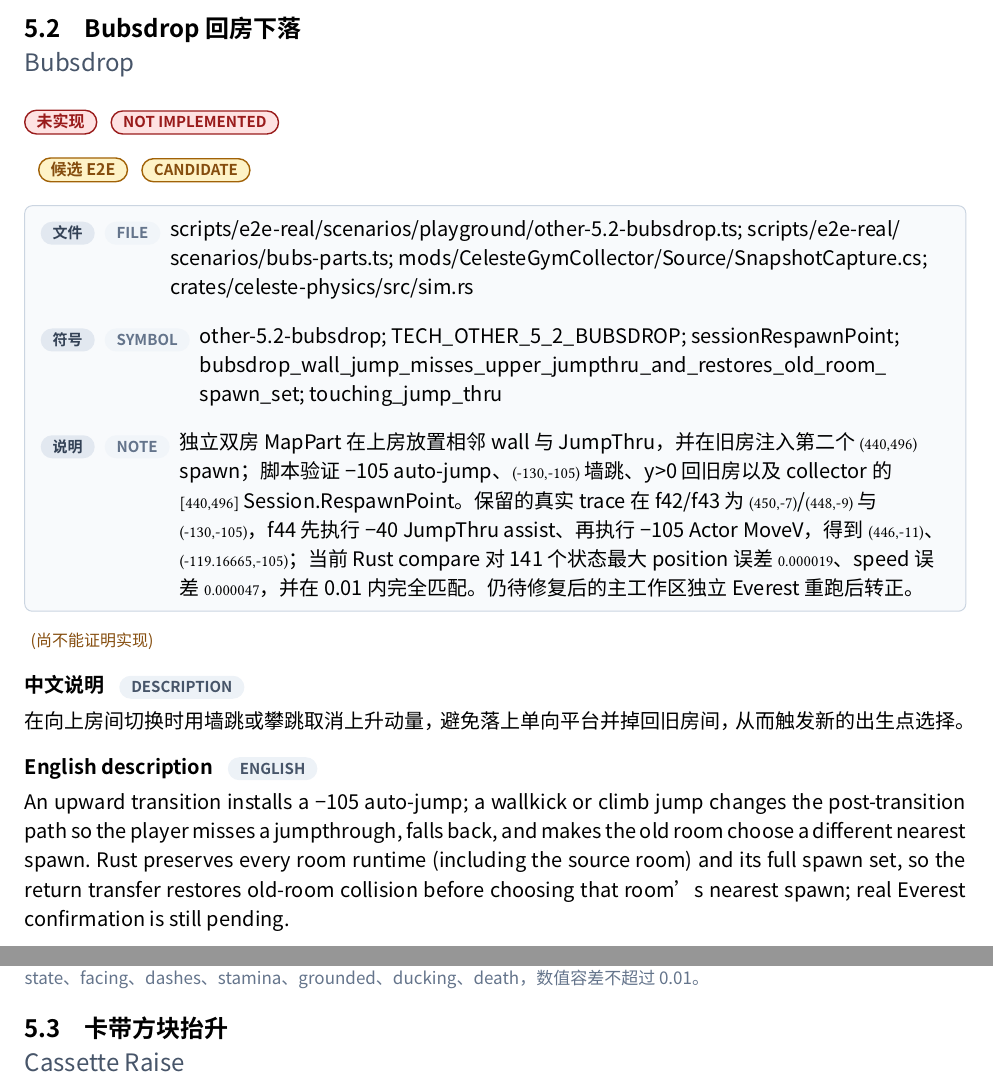
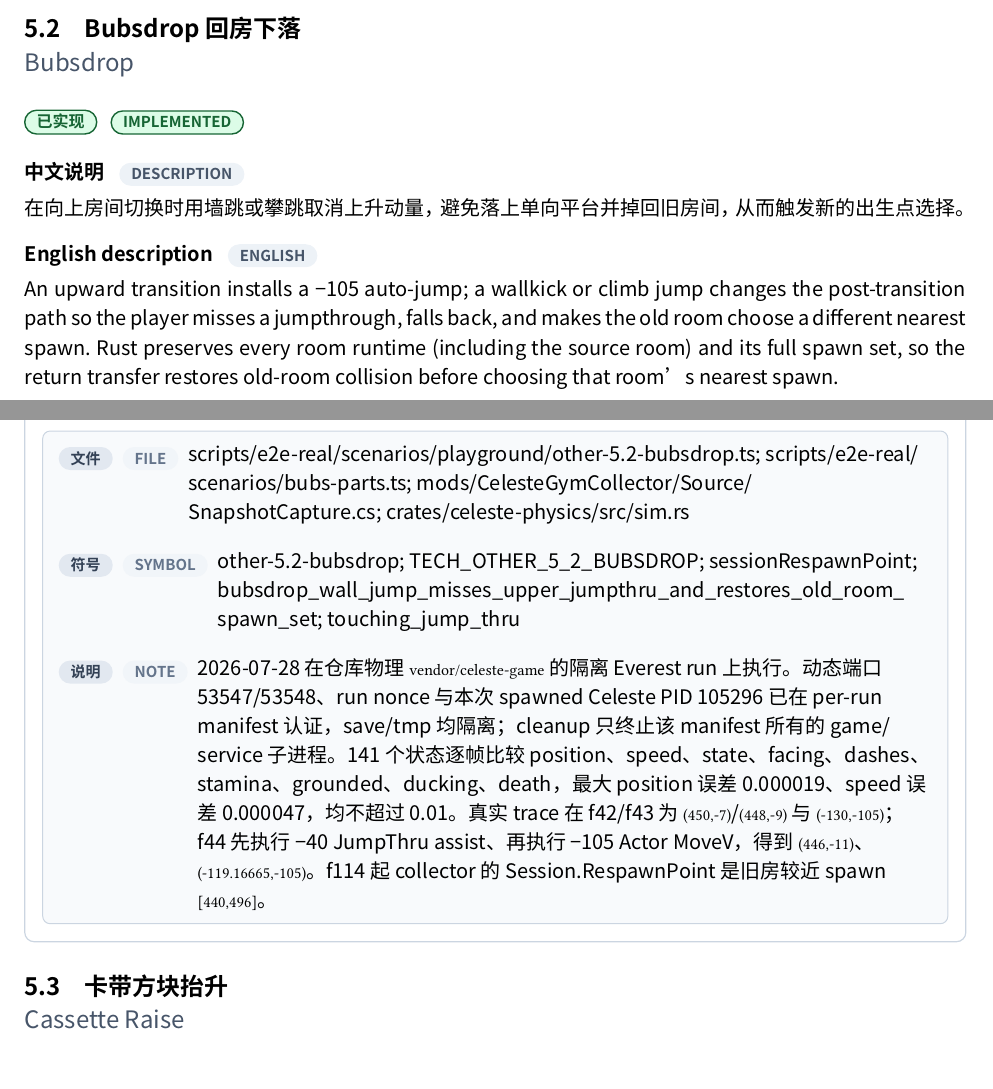
Before and after one commit to std-microblock/celeste-next-gym, a Typst document (docs/tech-handbook/main.typ, which reads docs/tech-handbook/techs/other-tech/5-2-bubsdrop.typ): two parts of pages 158 and 160 of 177 before the commit and two parts of pages 158 and 159 of 176 after it, joined at a grey line, cut so that both start at the same text. Compiled offline with Typst 0.15; a missing font is replaced by an installed copy or a similar font.

Commit message:
e2e: certify Bubsdrop transition trace

```diff
--- a/docs/tech-handbook/techs/other-tech/5-2-bubsdrop.typ
+++ b/docs/tech-handbook/techs/other-tech/5-2-bubsdrop.typ
@@ -8,5 +8,5 @@
   description-zh: [在向上房间切换时用墙跳或攀跳取消上升动量，避免落上单向平台并掉回旧房间，从而触发新的出生点选择。],
-  description-en: [An upward transition installs a -105 auto-jump; a wallkick or climb jump changes the post-transition path so the player misses a jumpthrough, falls back, and makes the old room choose a different nearest spawn. Rust preserves every room runtime (including the source room) and its full spawn set, so the return transfer restores old-room collision before choosing that room's nearest spawn; real Everest confirmation is still pending.],
+  description-en: [An upward transition installs a -105 auto-jump; a wallkick or climb jump changes the post-transition path so the player misses a jumpthrough, falls back, and makes the old room choose a different nearest spawn. Rust preserves every room runtime (including the source room) and its full spawn set, so the return transfer restores old-room collision before choosing that room's nearest spawn.],
   source-evidence: evidence(
     path: [Source/Player/Player.cs; Celeste/JumpThru.cs; Celeste/Level.cs],
     symbol: [Player.BeforeUpTransition; Player.NormalUpdate; Player.Update; JumpThru.JumpThru; Level.TransitionRoutine],
@@ -15,6 +15,6 @@
   ),
   rust-evidence: evidence(path: [crates/celeste-physics/src/sim.rs; crates/celeste-physics/src/map.rs], symbol: [begin_transition; update_transition; RoomRuntime; room_spawns], note: [解码会保存每一个房间（含初始 source room）的 entities、solids 与完整 spawn 列表；transition completion 先替换目标房 runtime，再按平方距离从该房 spawn 集选择 RespawnPoint，Session 级状态不随之重置。]),
   test-evidence: evidence(path: [crates/celeste-physics/src/sim.rs; crates/celeste-physics/src/map.rs], symbol: [bubsdrop_wall_jump_misses_upper_jumpthru_and_restores_old_room_spawn_set; touching_jump_thru; selected_room_retains_adjacent_transition_bounds], note: [Rust 回归对照无输入自动跳落上 JumpThru 与第 41 帧墙跳：后者以 `(-130,-105)` 离开平台、回到旧房，并在出界死亡后重生于旧房两点 spawn 中距离最近的 `(24,32)`。它逐帧锁定 f42–f45 的位置、速度和 movement remainder，包含 f44 的 `JumpThruAssistSpeed=-40` 后再执行 `-105` Actor MoveV；二进制解码回归确认初始 source room 也被保存在 runtime 集合。]),
-  e2e-evidence: none,
-  candidate-e2e: evidence(path: [scripts/e2e-real/scenarios/playground/other-5.2-bubsdrop.ts; scripts/e2e-real/scenarios/bubs-parts.ts; mods/CelesteGymCollector/Source/SnapshotCapture.cs; crates/celeste-physics/src/sim.rs], symbol: [other-5.2-bubsdrop; TECH_OTHER_5_2_BUBSDROP; sessionRespawnPoint; bubsdrop_wall_jump_misses_upper_jumpthru_and_restores_old_room_spawn_set; touching_jump_thru], note: [独立双房 MapPart 在上房放置相邻 wall 与 JumpThru，并在旧房注入第二个 `(440,496)` spawn；脚本验证 -105 auto-jump、`(-130,-105)` 墙跳、y>0 回旧房以及 collector 的 `[440,496]` Session.RespawnPoint。保留的真实 trace 在 f42/f43 为 `(450,-7)`/`(448,-9)` 与 `(-130,-105)`，f44 先执行 -40 JumpThru assist、再执行 -105 Actor MoveV，得到 `(446,-11)`、`(-119.16665,-105)`；当前 Rust compare 对 141 个状态最大 position 误差 `0.000019`、speed 误差 `0.000047`，并在 0.01 内完全匹配。仍待修复后的主工作区独立 Everest 重跑后转正。]),
+  e2e-evidence: evidence(path: [scripts/e2e-real/scenarios/playground/other-5.2-bubsdrop.ts; scripts/e2e-real/scenarios/bubs-parts.ts; mods/CelesteGymCollector/Source/SnapshotCapture.cs; crates/celeste-physics/src/sim.rs], symbol: [other-5.2-bubsdrop; TECH_OTHER_5_2_BUBSDROP; sessionRespawnPoint; bubsdrop_wall_jump_misses_upper_jumpthru_and_restores_old_room_spawn_set; touching_jump_thru], note: [2026-07-28 在仓库物理 `vendor/celeste-game` 的隔离 Everest run 上执行。动态端口 53547/53548、run nonce 与本次 spawned Celeste PID 105296 已在 per-run manifest 认证，save/tmp 均隔离；cleanup 只终止该 manifest 所有的 game/service 子进程。141 个状态逐帧比较 position、speed、state、facing、dashes、stamina、grounded、ducking、death，最大 position 误差 0.000019、speed 误差 0.000047，均不超过 0.01。真实 trace 在 f42/f43 为 `(450,-7)`/`(448,-9)` 与 `(-130,-105)`；f44 先执行 -40 JumpThru assist、再执行 -105 Actor MoveV，得到 `(446,-11)`、`(-119.16665,-105)`。f114 起 collector 的 Session.RespawnPoint 是旧房较近 spawn `[440,496]`。]),
+  candidate-e2e: none,
 )
```
Also changed, not shown: docs/tech-handbook/techs/other-tech/5-2-bubsdrop.typ (2 more changed lines).
